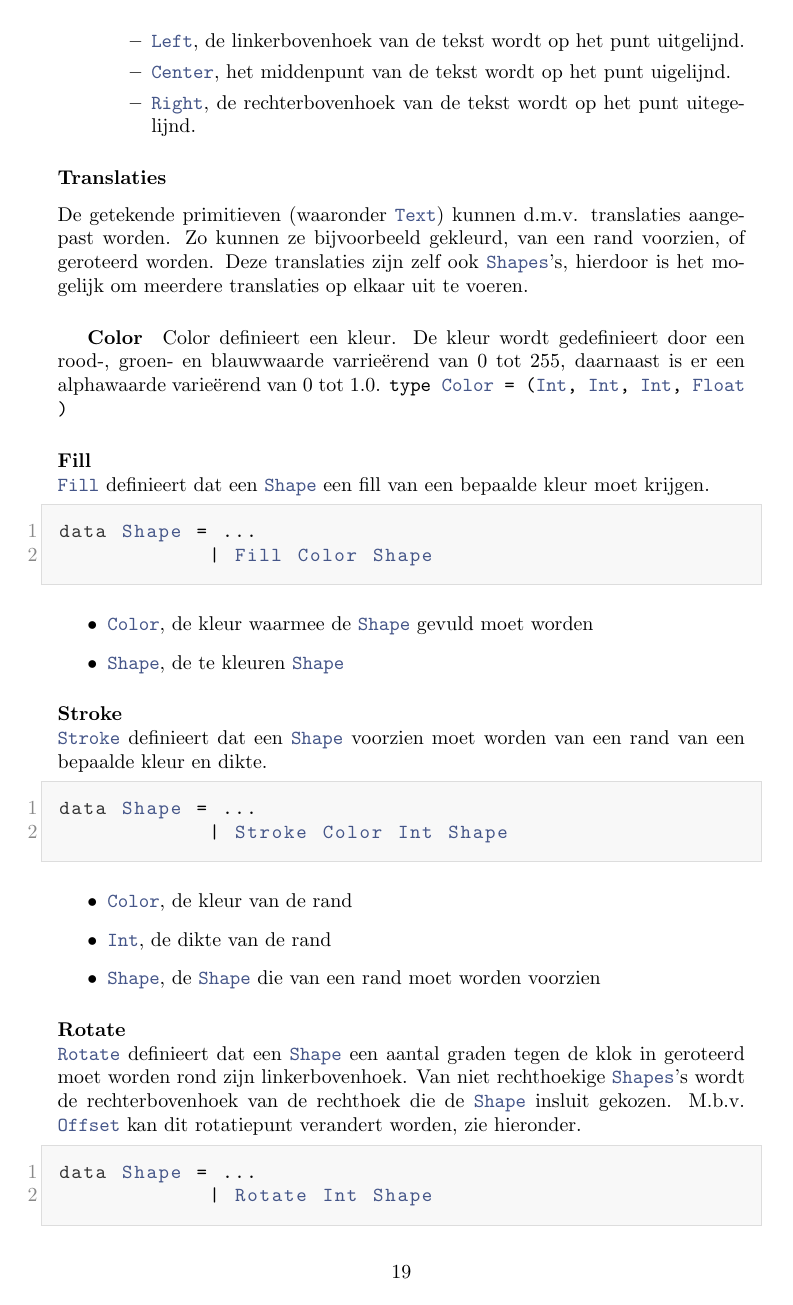
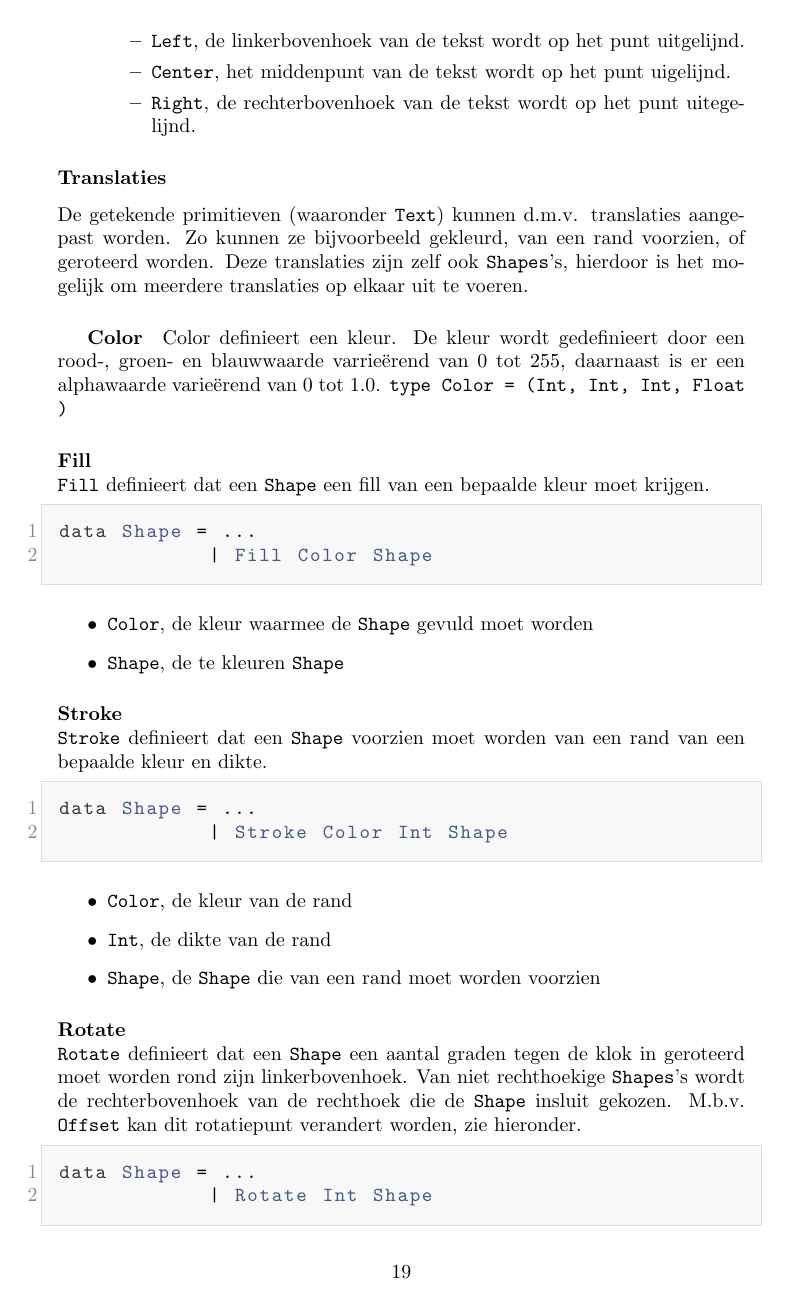
Before and after one commit to CanvasHS/Verslag, a LaTeX document (verslag.tex): page 20 of 33. Compiled offline with pdfLaTeX.

Commit message:
Fixes colors for inline styles

```diff
--- a/verslag.tex
+++ b/verslag.tex
@@ -89,8 +89,8 @@
 }
 \makeatother
 % command to properly show inline code
-\newcommand{\inlinecode}[1]{\lstinline[basicstyle=\ttfamily,keywordstyle=\bfseries]|#1|}
-\newcommand{\inlinecodequotes}{\lstinline[basicstyle=\ttfamily,keywordstyle=\bfseries,keywordstyle=\bfseries]} %If it starts with quotes it otherwise doesn't work
+\newcommand{\inlinecode}[1]{\lstinline[basicstyle=\ttfamily,keywordstyle=\bfseries,identifierstyle=\bfseries,stringstyle=\bfseries,literate={}]|#1|}
+\newcommand{\inlinecodequotes}{\lstinline[basicstyle=\ttfamily,keywordstyle=\bfseries,identifierstyle=\bfseries,literate={}]} %If it starts with quotes it otherwise doesn't work
 
 % Necessary to make \autoref command display nice Dutch words.
   \def\equationautorefname{Vergelijking}
```
Also changed, not shown: Hoofdstukken/appendices.tex (+9 -0 lines), Hoofdstukken/appendices/gebruikershandleiding.tex (+0 -10 lines).
